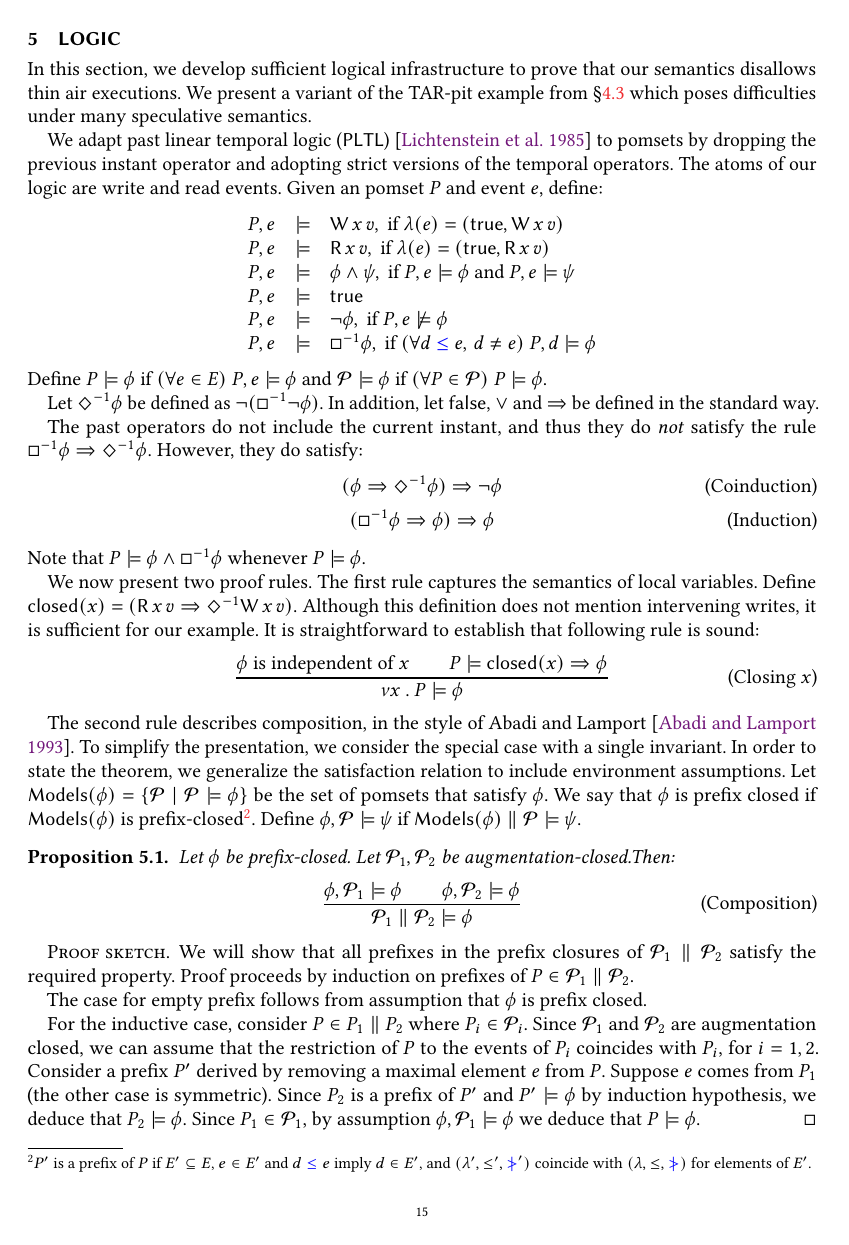
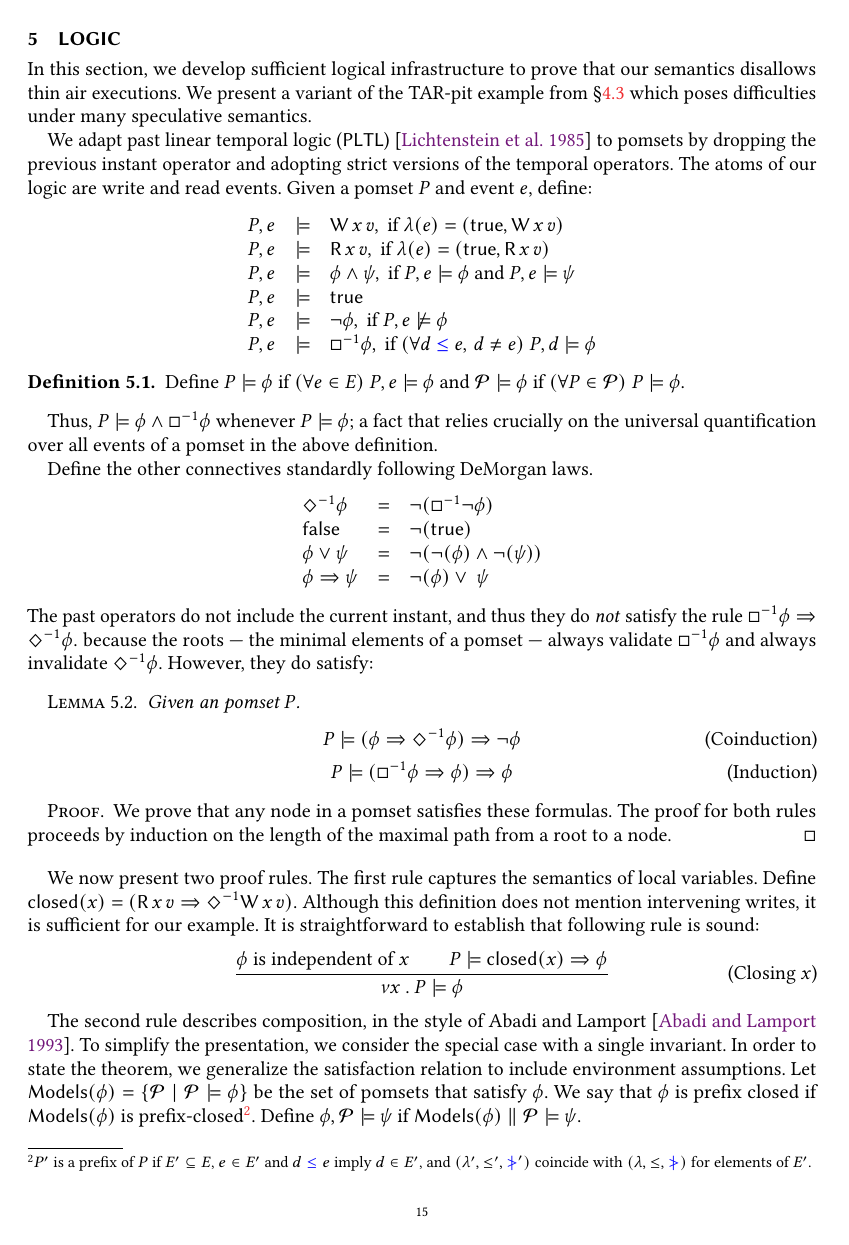
Before and after one commit to chicago-relaxed-memory/memory-model, a LaTeX paper (paper.tex, which reads logic.tex): page 15 of 21. Compiled offline with pdfLaTeX.

Commit message:
minor edits

```diff
--- a/logic.tex
+++ b/logic.tex
@@ -21,7 +21,7 @@
 %   \mid \always\afo
 % \end{displaymath}
 %\begin{definition} %[Satisfaction]
-  Given an pomset $\aPS$ and event $\aEv$, define:
+  Given a pomset $\aPS$ and event $\aEv$, define:
   \begin{displaymath}
     \begin{array}{lrl}
       \aPS,\aEv &\models& \DW{\aLoc}{\aVal}, \text{ if } \labeling(\aEv) =  (\TRUE, \DW{\aLoc}{\aVal}) \\
@@ -33,35 +33,55 @@
       \aPS,\aEv &\models& \always\afo, \text{ if } (\forall \bEv \le \aEv,\,  \bEv\not=\aEv)\; \aPS,\bEv \models \afo
     \end{array}
   \end{displaymath}
+
+\begin{definition}
   Define $\aPS \models \afo$ if
   $(\forall \aEv \in \Event) \;\aPS,\aEv \models\afo$ and $\aPSS\models \afo$
   if $(\forall \aPS \in \aPSS)\; \aPS \models\afo$.
-%\end{definition}
+\end{definition}
+Thus, $\aPS\models \afo \land \always\afo$ whenever $\aPS \models \afo$; a fact that relies crucially on the universal quantification over all events of a pomset in the above definition.
 
-Let $\once\afo$ be defined as $\lnot(\always\lnot\afo)$.
-In addition, let $\FALSE$, $\lor$ and $\Rightarrow$ be defined in the
-standard way.
+Define the other connectives standardly following DeMorgan laws.
+\begin{displaymath}
+\begin{array}{lrl}
+\once\afo &=& \lnot(\always\lnot\afo) \\
+\FALSE &=& \lnot(\TRUE) \\
+\afo\lor\bfo &=& \lnot(\lnot(\afo)\land\lnot(\bfo)) \\
+\afo\Rightarrow\bfo &=& \lnot(\afo) \lor\ \bfo
+\end{array}
+\end{displaymath}
+%Let $$ be defined as $$.
+%In addition, let $\FALSE$, $\lor$ and $$ be defined in the
+%standard way.
 % $\afo\lor\bfo$ for $\lnot(\lnot \afo \land \lnot \bfo)$,
 % and $\afo \Rightarrow \bfo$ for $\lnot \afo \lor \bfo$.
-
 The past operators do not include the current instant, and thus
 they do \emph{not} satisfy the rule
 \begin{math}
   \always\afo\Rightarrow\once\afo.
 \end{math}
+because the roots --- the minimal elements of a pomset --- always validate $ \always\afo$ and always invalidate $\once\afo$.
 However, they do satisfy:
 % \begin{align*}
 %   \frac{\aPS \models \afo \Rightarrow\once{\afo}}{\aPS \models \lnot \afo}\text{(Coinduction)}
 %   &&
 %   \frac{\aPS \models \always\afo \Rightarrow\afo}{\aPS \models \afo}\text{(Induction)}
 % \end{align*}
+\begin{lemma}
+Given an pomset $\aPS$.
 \begin{gather*}
   \tag{Coinduction}
-  (\afo \Rightarrow\once{\afo}) \Rightarrow\lnot \afo
+  \aPS \models (\afo \Rightarrow\once{\afo}) \Rightarrow\lnot \afo
   \\
   \tag{Induction}
-  (\always\afo \Rightarrow\afo) \Rightarrow\afo
+  \aPS \models (\always\afo \Rightarrow\afo) \Rightarrow\afo
 \end{gather*}
+\end{lemma}
+\begin{proof}
+We prove that any node in a pomset satisfies these formulas.
+The proof for both rules proceeds by induction on the length of the maximal path from a root to a node.
+\end{proof}
+
 % \begin{description}
 % \item[Coinduction.]
 %   \begin{math}
@@ -72,7 +92,7 @@
 %     (\always\afo \Rightarrow\afo) \Rightarrow\afo
 %   \end{math}
 % \end{description}
-Note that $\aPS \models \afo \land \always\afo$ whenever $\aPS \models \afo$.
+
 
 We now present two proof rules.  The first rule captures the semantics of
 local variables.  Define
```
Also changed, not shown: AutCoding.txt (deleted, +0 -34 lines).
